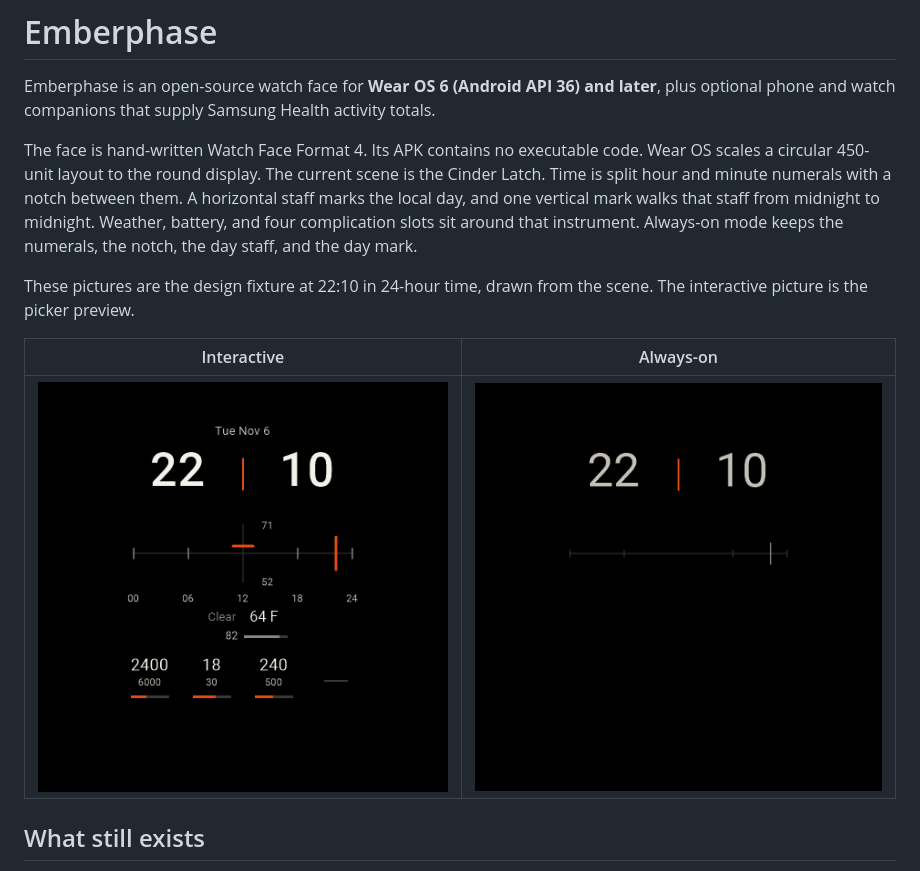
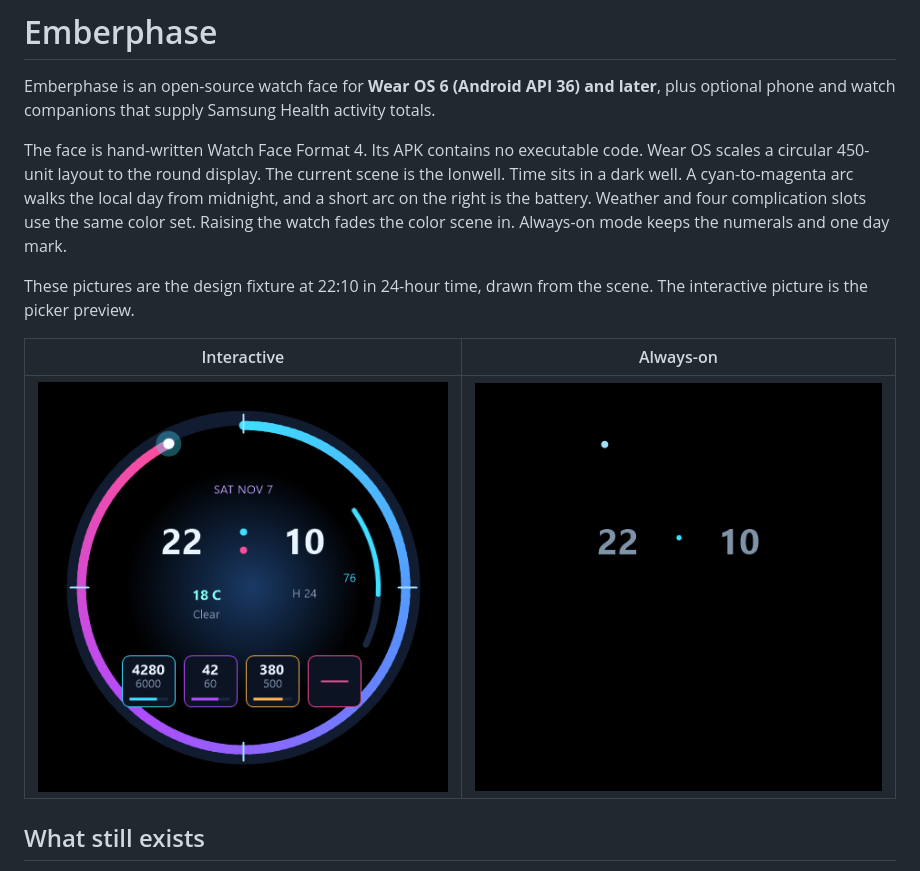
Before and after one commit to bobbfwed/Emberphase, a Markdown page: README.md, the part around the change. GitHub-like rendering; pictures changed too: docs/images/ionwell-ambient.png (added), docs/images/ionwell-interactive.png (added).

```diff
--- a/README.md
+++ b/README.md
@@ -6,18 +6,17 @@ activity totals.
 
 The face is hand-written Watch Face Format 4. Its APK contains no executable
 code. Wear OS scales a circular 450-unit layout to the round display. The
-current scene is the Cinder Latch. Time is split hour and minute numerals
-with a notch between them. A horizontal staff marks the local day, and one
-vertical mark walks that staff from midnight to midnight. Weather, battery,
-and four complication slots sit around that instrument. Always-on mode keeps
-the numerals, the notch, the day staff, and the day mark.
+current scene is the Ionwell. Time sits in a dark well. A cyan-to-magenta arc
+walks the local day from midnight, and a short arc on the right is the battery.
+Weather and four complication slots use the same color set. Raising the watch
+fades the color scene in. Always-on mode keeps the numerals and one day mark.
 
 These pictures are the design fixture at 22:10 in 24-hour time, drawn from
 the scene. The interactive picture is the picker preview.
 
 | Interactive | Always-on |
 | :---: | :---: |
-| ![Cinder Latch interactive layout](docs/images/cinder-latch-interactive.png) | ![Cinder Latch always-on layout](docs/images/cinder-latch-ambient.png) |
+| ![Ionwell interactive layout](docs/images/ionwell-interactive.png) | ![Ionwell always-on layout](docs/images/ionwell-ambient.png) |
 
 ## What still exists
 
```
Also changed, not shown: docs/cinder-latch.md (+4 -0 lines), docs/ionwell.md (added, +37 -0 lines), 5 other files.
